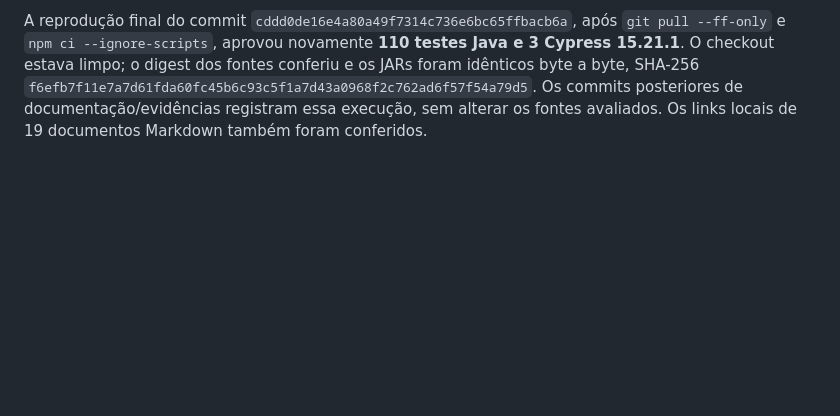
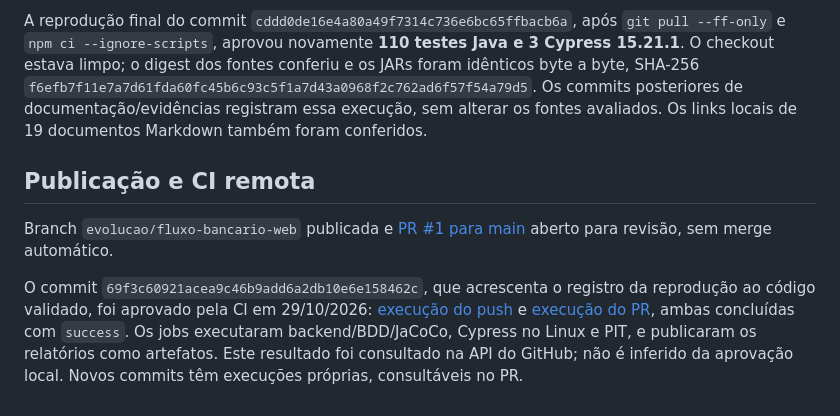
Before and after one commit to gabrielaPLMPRO/SistemaBancario, a Markdown page: evidencias/entrega/README.md, the part around the change. GitHub-like rendering; blank space fills up the shorter version.

Commit message:
Documenta PR aberto e aprovacao da CI remota

```diff
--- a/evidencias/entrega/README.md
+++ b/evidencias/entrega/README.md
@@ -42,3 +42,9 @@ O ciclo TDD começou com erro de compilação por serviços ausentes e passou ap
 A primeira reprodução em checkout limpo confirmou 110 testes Java e 3 Cypress. A diferença binária inicialmente observada entre JARs era somente o POM incluído no pacote, com finais de linha Windows versus LF; os fontes de negócio conferiam. Os POMs locais foram normalizados para seguir `.gitattributes` e o artefato foi reempacotado com os mesmos fontes. A auditoria desse checkout também motivou atualizar Cypress de 15.5.0 para 15.21.1 e repetir a verificação do navegador.
 
 A reprodução final do commit `cddd0de16e4a80a49f7314c736e6bc65ffbacb6a`, após `git pull --ff-only` e `npm ci --ignore-scripts`, aprovou novamente **110 testes Java e 3 Cypress 15.21.1**. O checkout estava limpo; o digest dos fontes conferiu e os JARs foram idênticos byte a byte, SHA-256 `f6efb7f11e7a7d61fda60fc45b6c93c5f1a7d43a0968f2c762ad6f57f54a79d5`. Os commits posteriores de documentação/evidências registram essa execução, sem alterar os fontes avaliados. Os links locais de 19 documentos Markdown também foram conferidos.
+
+## Publicação e CI remota
+
+Branch `evolucao/fluxo-bancario-web` publicada e [PR #1 para main](https://github.com/gabrielaPLMPRO/SistemaBancario/pull/1) aberto para revisão, sem merge automático.
+
+O commit `69f3c60921acea9c46b9add6a2db10e6e158462c`, que acrescenta o registro da reprodução ao código validado, foi aprovado pela CI em 29/10/2026: [execução do push](https://github.com/gabrielaPLMPRO/SistemaBancario/actions/runs/40970025167) e [execução do PR](https://github.com/gabrielaPLMPRO/SistemaBancario/actions/runs/40970216315), ambas concluídas com `success`. Os jobs executaram backend/BDD/JaCoCo, Cypress no Linux e PIT, e publicaram os relatórios como artefatos. Este resultado foi consultado na API do GitHub; não é inferido da aprovação local. Novos commits têm execuções próprias, consultáveis no PR.
```
Also changed, not shown: README.md (+2 -0 lines), docs/RETOMADA.md (+10 -7 lines).
